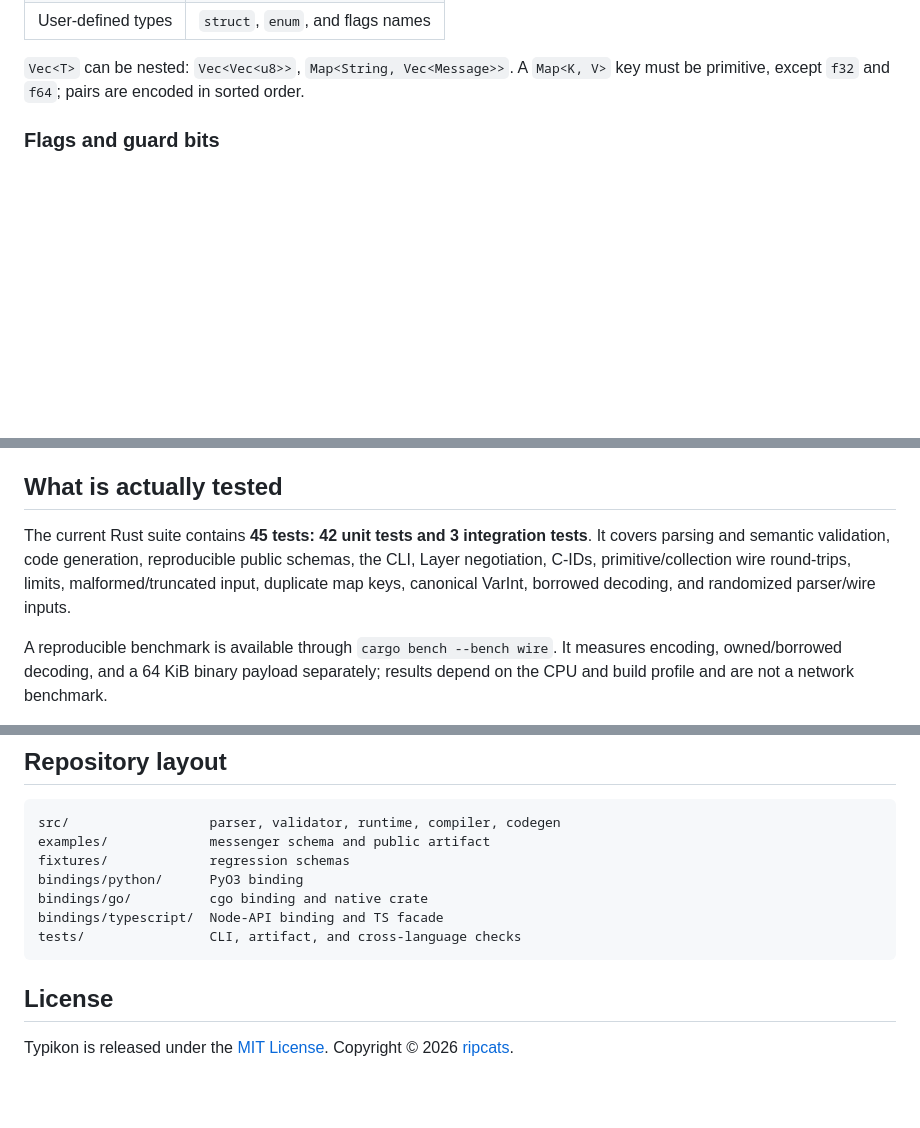
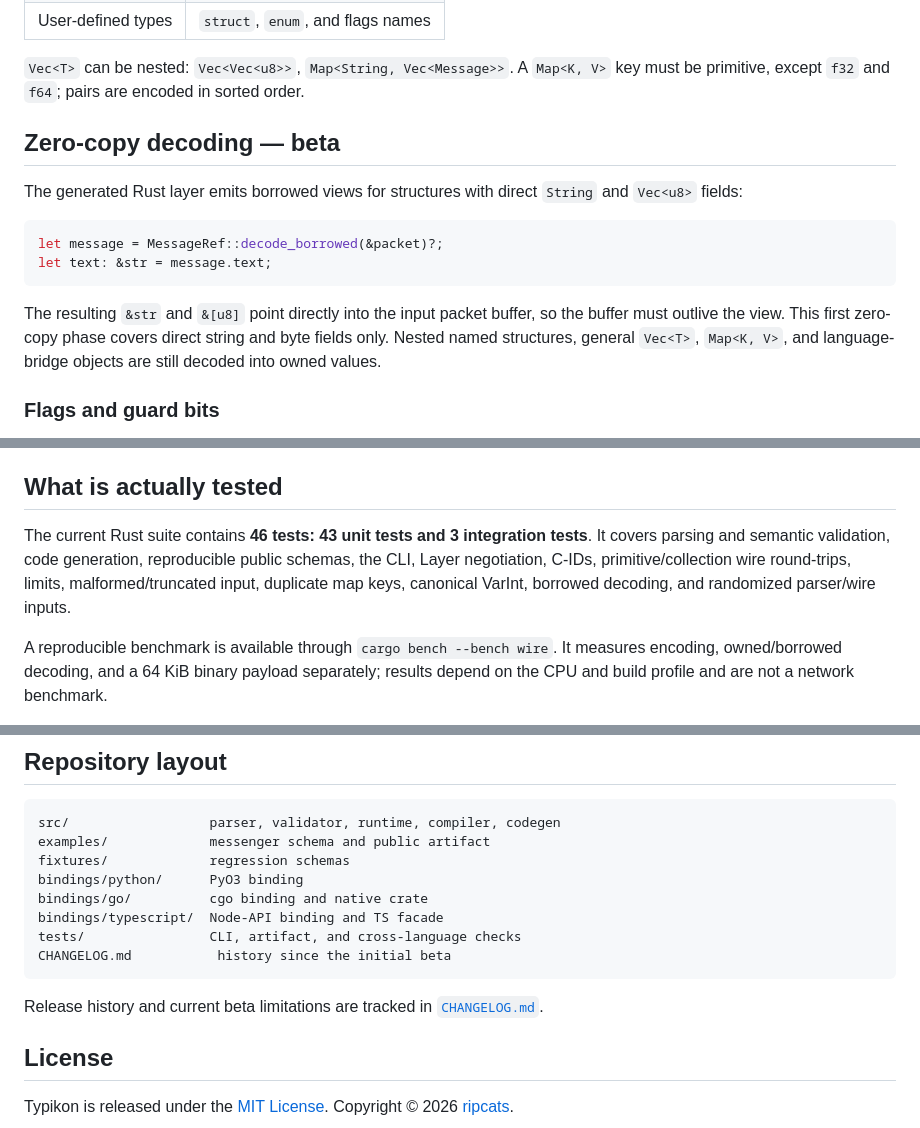
Before and after one commit to ripcats/Typikon, a Markdown page: README.en.md, 3 parts joined by grey strips. Drawn GitHub-style; blank space fills up the shorter version.

```diff
--- a/README.en.md
+++ b/README.en.md
@@ -128,6 +128,17 @@ Supported types:
 | User-defined types | `struct`, `enum`, and flags names |
 
 `Vec<T>` can be nested: `Vec<Vec<u8>>`, `Map<String, Vec<Message>>`. A `Map<K, V>` key must be primitive, except `f32` and `f64`; pairs are encoded in sorted order.
+
+## Zero-copy decoding — beta
+
+The generated Rust layer emits borrowed views for structures with direct `String` and `Vec<u8>` fields:
+
+~~~rust
+let message = MessageRef::decode_borrowed(&packet)?;
+let text: &str = message.text;
+~~~
+
+The resulting `&str` and `&[u8]` point directly into the input packet buffer, so the buffer must outlive the view. This first zero-copy phase covers direct string and byte fields only. Nested named structures, general `Vec<T>`, `Map<K, V>`, and language-bridge objects are still decoded into owned values.
 
 ### Flags and guard bits
 
@@ -273,7 +284,7 @@ Transport and application logic intentionally remain a separate layer. Typikon f
 
 ## What is actually tested
 
-The current Rust suite contains **45 tests: 42 unit tests and 3 integration tests**. It covers parsing and semantic validation, code generation, reproducible public schemas, the CLI, Layer negotiation, C-IDs, primitive/collection wire round-trips, limits, malformed/truncated input, duplicate map keys, canonical VarInt, borrowed decoding, and randomized parser/wire inputs.
+The current Rust suite contains **46 tests: 43 unit tests and 3 integration tests**. It covers parsing and semantic validation, code generation, reproducible public schemas, the CLI, Layer negotiation, C-IDs, primitive/collection wire round-trips, limits, malformed/truncated input, duplicate map keys, canonical VarInt, borrowed decoding, and randomized parser/wire inputs.
 
 A reproducible benchmark is available through `cargo bench --bench wire`. It measures encoding, owned/borrowed decoding, and a 64 KiB binary payload separately; results depend on the CPU and build profile and are not a network benchmark.
 
@@ -289,7 +300,10 @@ bindings/python/      PyO3 binding
 bindings/go/          cgo binding and native crate
 bindings/typescript/  Node-API binding and TS facade
 tests/                CLI, artifact, and cross-language checks
+CHANGELOG.md           history since the initial beta
 ~~~
+
+Release history and current beta limitations are tracked in [`CHANGELOG.md`](CHANGELOG.md).
 
 ## License
 
```
Also changed, not shown: CHANGELOG.md (added, +41 -0 lines), README.md (+15 -1 lines).
